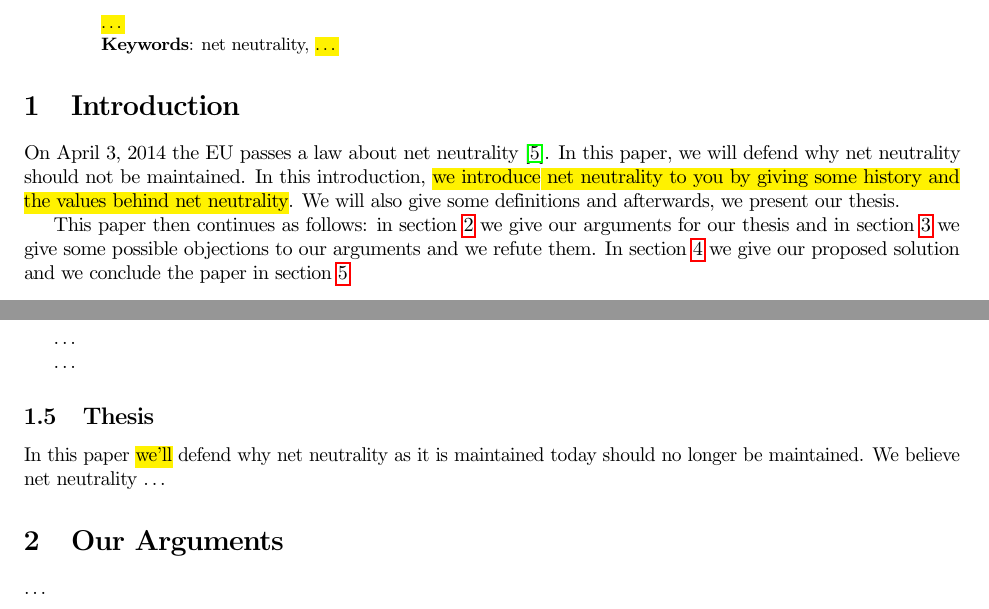
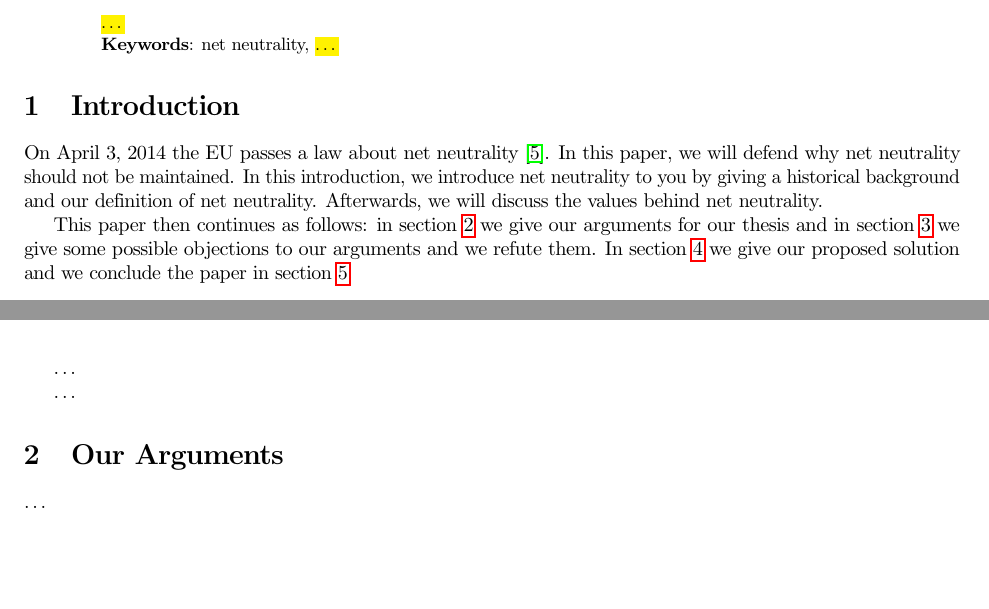
Before and after one commit to RickWieman/NetNeutralityPaper, a LaTeX paper (paper.tex, which reads intro.tex, intro_thesis.tex): two parts of pages 1 and 3 of 5, joined at a grey line, cut so that both start at the same text, the shorter picture padded with empty space. Compiled offline with pdfLaTeX.

Commit message:
Removes the intro_thesis section.

```diff
--- a/intro.tex
+++ b/intro.tex
@@ -1,6 +1,6 @@
 %!TEX root = paper.tex
 
-On April 3, 2014 the EU passes a law about net neutrality~\cite{whittaker2014eu}. In this paper, we will defend why net neutrality should not be maintained. In this introduction, \highlight{we introduce net neutrality to you by giving some history and the values behind net neutrality}. We will also give some definitions and afterwards, we present our thesis.
+On April 3, 2014 the EU passes a law about net neutrality~\cite{whittaker2014eu}. In this paper, we will defend why net neutrality should not be maintained. In this introduction, we introduce net neutrality to you by giving a historical background and our definition of net neutrality. Afterwards, we will discuss the values behind net neutrality.
 
 This paper then continues as follows: in section~\ref{sec:arguments} we give our arguments for our thesis and in section~\ref{sec:objections} we give some possible objections to our arguments and we refute them. In section~\ref{sec:solution} we give our proposed solution and we conclude the paper in section~\ref{sec:conclusion}.
 
@@ -15,7 +15,3 @@ This paper then continues as follows: in section~\ref{sec:arguments} we give our
 \subsection{Values Underlying The Net Neutrality Debate}
 \label{sec:intro_values}
 \input{intro_values}
-
-\subsection{Thesis}
-\label{sec:intro_thesis}
-\input{intro_thesis}
--- a/intro_thesis.tex
+++ /dev/null
@@ -1,3 +0,0 @@
-%!TEX root = paper.tex
-
-In this paper \highlight{we'll} defend why net neutrality as it is maintained today should no longer be maintained. We believe net neutrality \ldots % hier uiteindelijk een mooie samenvatting van het standpunt
```
